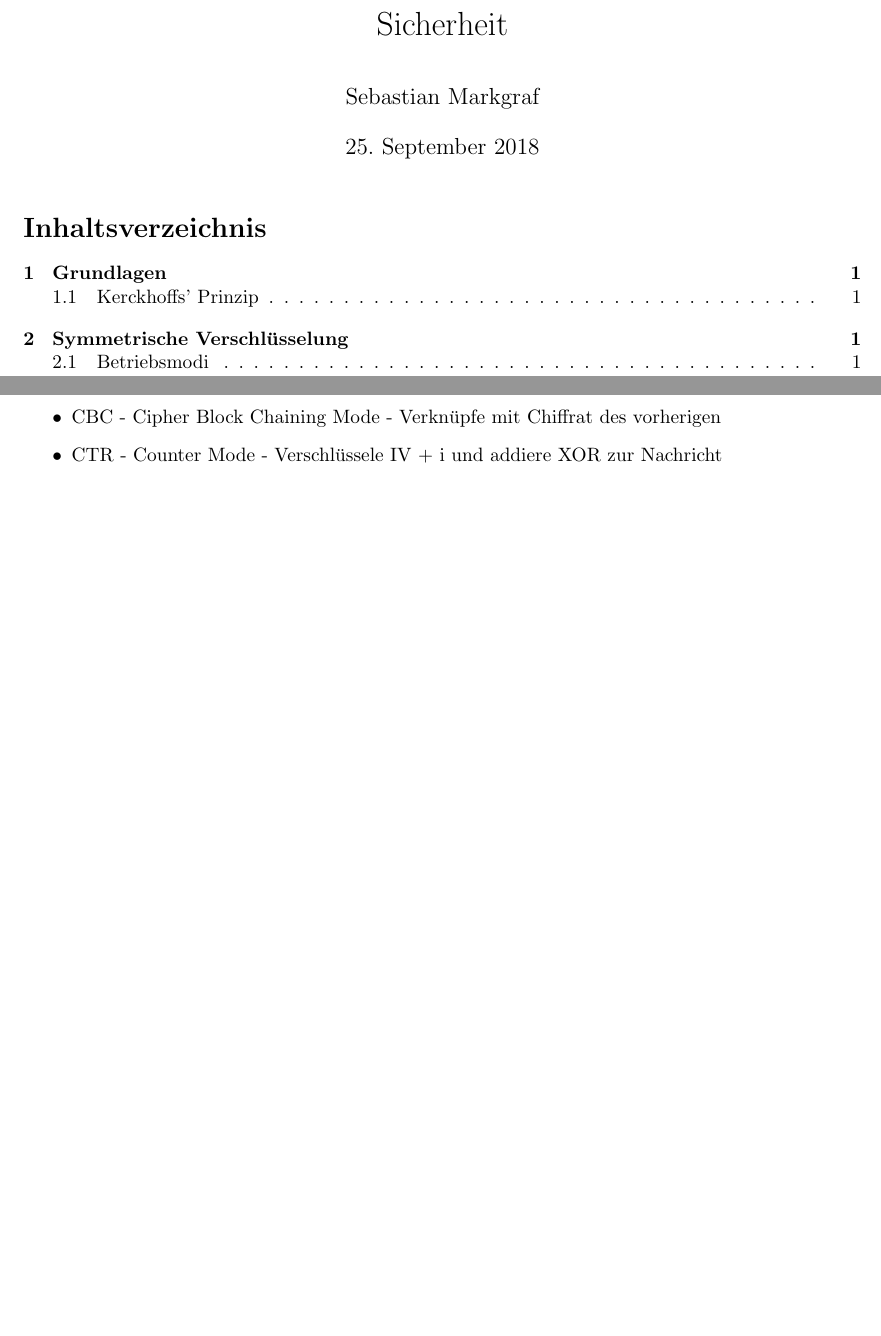
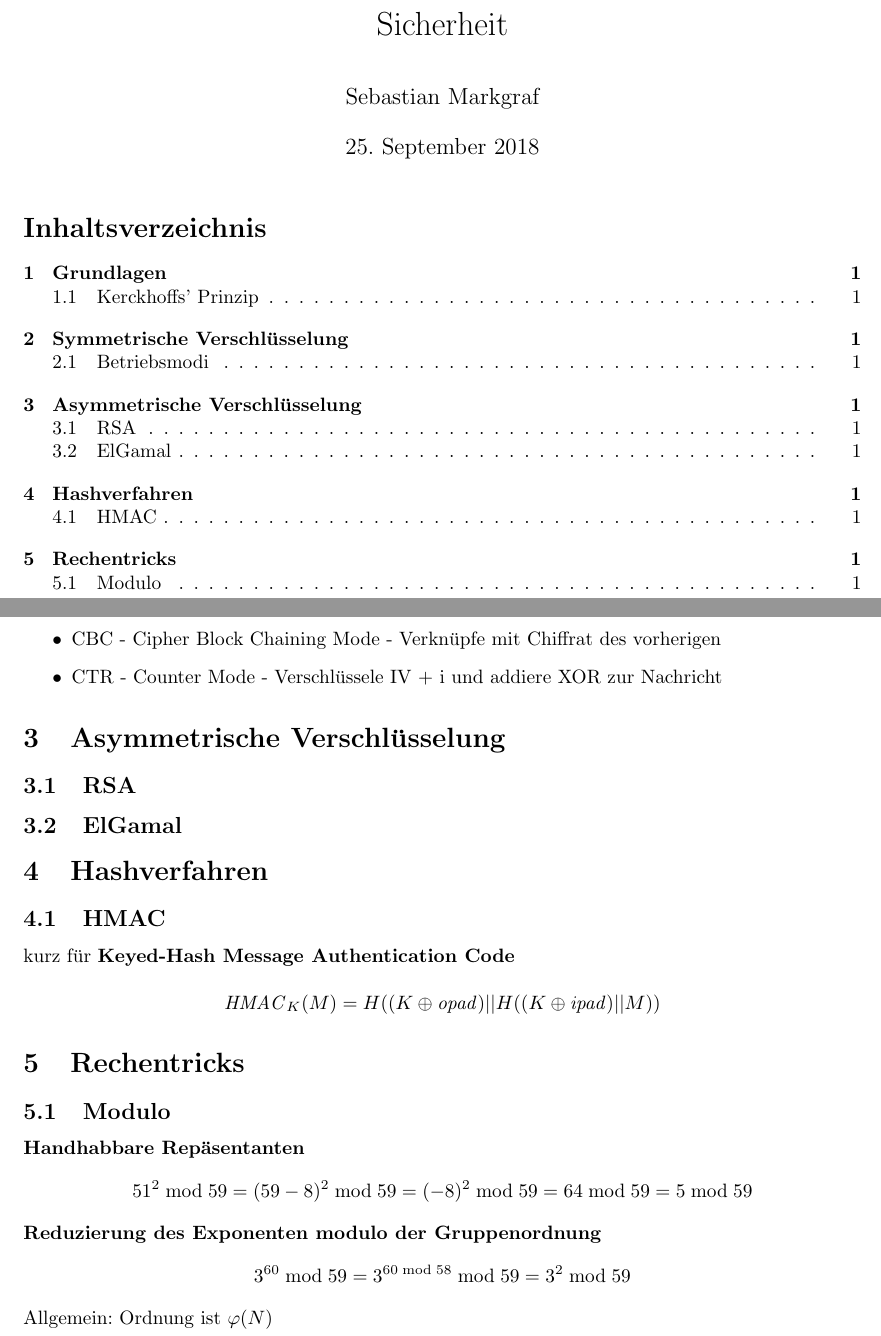
Before and after one commit to sebimarkgraf/resumen, a LaTeX document (sicherheit.tex): two parts of pages 1 and 2 of 2, joined at a grey line, cut so that both start at the same text, the shorter picture padded with empty space. Compiled offline with pdfLaTeX.

Commit message:
Add layout and tricks.

```diff
--- a/sicherheit.tex
+++ b/sicherheit.tex
@@ -36,4 +36,21 @@
         \item CBC - Cipher Block Chaining Mode - Verknüpfe mit Chiffrat des vorherigen
         \item CTR - Counter Mode - Verschlüssele IV + i und addiere XOR zur Nachricht
         \end{itemize}
+
+        \section{Asymmetrische Verschlüsselung}
+        \subsection{RSA}
+        \subsection{ElGamal}
+
+        \section{Hashverfahren}
+        \subsection{HMAC}
+        kurz für \textbf{Keyed-Hash Message Authentication Code} \\
+        \[\mathit{HMAC}_{K}(M) = H((K \oplus \mathit{opad}) || H((K \oplus \mathit{ipad}) || M))\]
+
+        \section{Rechentricks}
+        \subsection{Modulo}
+        \textbf{Handhabbare Repäsentanten}
+        \[51^2 \bmod 59 = (59-8)^2 \bmod 59 = (-8)^2 \bmod 59 = 64 \bmod 59 = 5 \bmod 59\]
+        \textbf{Reduzierung des Exponenten modulo der Gruppenordnung}
+        \[3^{60} \bmod 59 = 3^{60 \bmod 58} \bmod 59 = 3^2 \bmod 59\]
+        Allgemein: Ordnung ist \(\varphi(N)\)
 \end{document}
```
